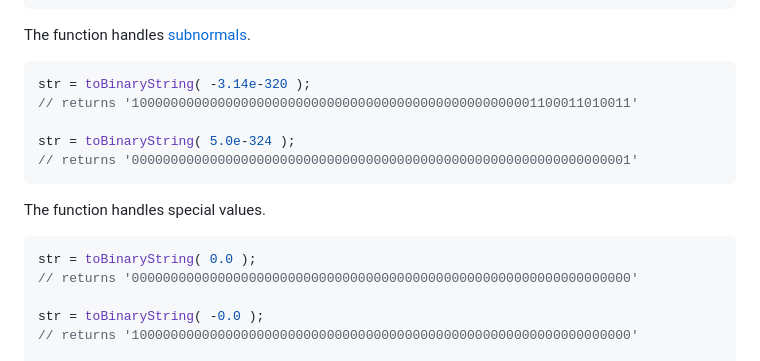
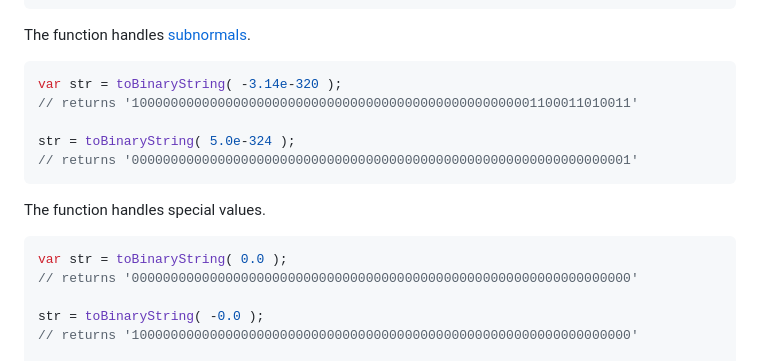
Before and after one commit to stdlib-js/number-float64-base-to-binary-string, a Markdown page: README.md, the part around the change. Drawn GitHub-style.

Commit message:
Auto-generated commit

````diff
--- a/README.md
+++ b/README.md
@@ -79,7 +79,7 @@ str = toBinaryString( -1.0e308 );
 The function handles [subnormals][subnormals].
 
 ```javascript
-str = toBinaryString( -3.14e-320 );
+var str = toBinaryString( -3.14e-320 );
 // returns '1000000000000000000000000000000000000000000000000001100011010011'
 
 str = toBinaryString( 5.0e-324 );
@@ -89,7 +89,7 @@ str = toBinaryString( 5.0e-324 );
 The function handles special values.
 
 ```javascript
-str = toBinaryString( 0.0 );
+var str = toBinaryString( 0.0 );
 // returns '0000000000000000000000000000000000000000000000000000000000000000'
 
 str = toBinaryString( -0.0 );
````
